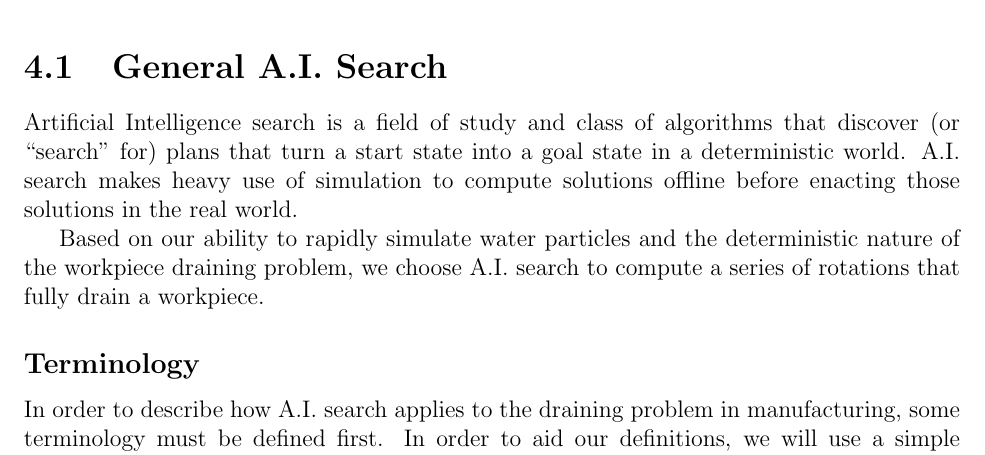
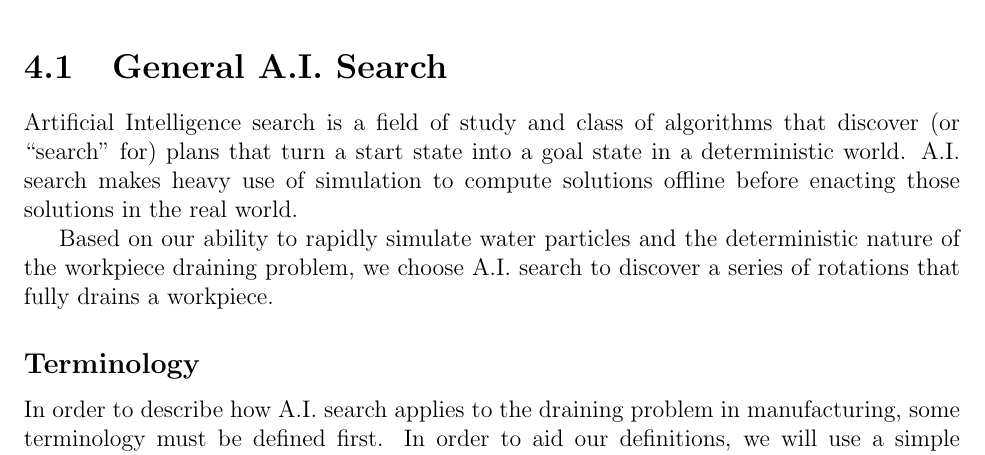
Before and after one commit to pcottle/MastersThesis, a LaTeX thesis (thesis.tex, which reads AISearchChapter.tex): part of page 23 of 41, cut so that both start at the same text. Compiled offline with pdfLaTeX.

Commit message:
BIG RUN THROUGH

```diff
--- a/AISearchChapter.tex
+++ b/AISearchChapter.tex
@@ -4,11 +4,11 @@
 
 Artificial Intelligence search is a field of study and class of algorithms that discover (or ``search'' for) plans that turn a start state into a goal state in a deterministic world. A.I. search makes heavy use of simulation to compute solutions offline before enacting those solutions in the real world.
 
-Based on our ability to rapidly simulate water particles and the deterministic nature of the workpiece draining problem, we choose A.I. search to compute a series of rotations that fully drain a workpiece.
+Based on our ability to rapidly simulate water particles and the deterministic nature of the workpiece draining problem, we choose A.I. search to discover a series of rotations that fully drains a workpiece.
 
 	\subsection{Terminology}
 
-In order to describe how A.I. search applies to the draining problem in manufacturing, some terminology must be defined first. In order to aid our definitions, we will use a simple positional search problem as an example. Imagine a robot placed on a grid with $M$ columns and $N$ rows that is attempting to reach a goal position $G_{pos}$
+In order to describe how A.I. search applies to the draining problem in manufacturing, some terminology must be defined first. In order to aid our definitions, we will use a simple positional search problem as an example, shown in figure \ref{robotGrid}. Imagine a robot placed on a grid with $M$ columns and $N$ rows that is attempting to reach a goal position $G_{pos}$
 
 \myfigure{width=0.5\linewidth}{robotGrid}{A small positional search problem.}
 
```
Also changed, not shown: figures/robotGrid/figure.png, 1 other file.
